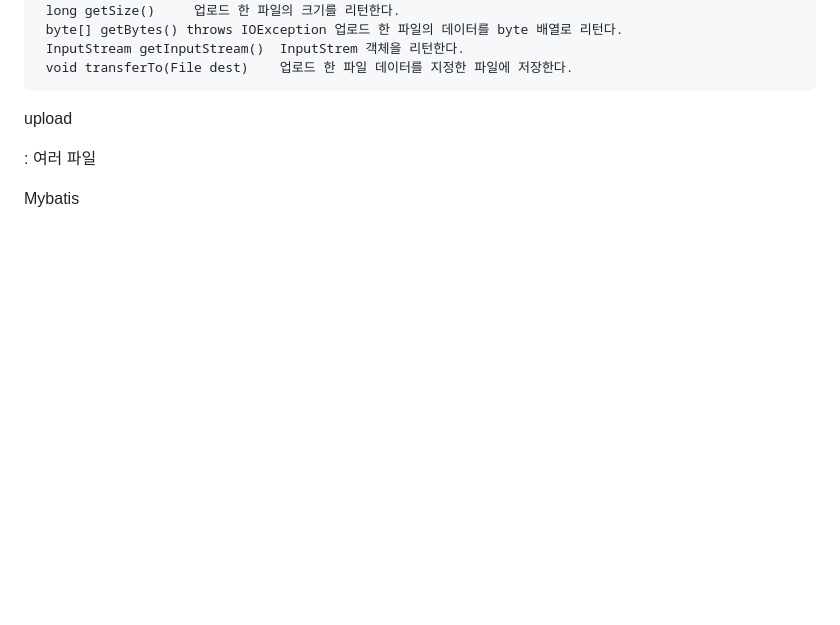
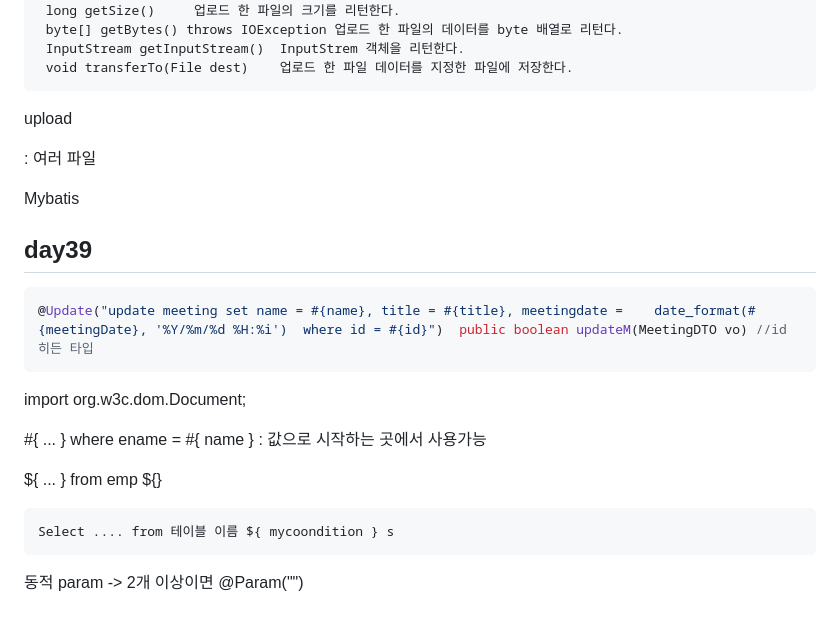
Before and after one commit to koo1996/Test-respository, a Markdown page: Java/readme.md, the part around the change. GitHub-like rendering; blank space fills up the shorter version.

````diff
--- a/Java/readme.md
+++ b/Java/readme.md
@@ -928,6 +928,27 @@ MultipartFile 의 주요 메소드
 
 upload
 
+
+
  <input type="file" name="uploadFiles" multiple/> : 여러 파일
 
 Mybatis
+
+## day39
+
+
+```java
+@Update("update meeting set name = #{name}, title = #{title}, meetingdate =    date_format(#{meetingDate}, '%Y/%m/%d %H:%i')  where id = #{id}")  public boolean updateM(MeetingDTO vo) //id 히든 타입
+```
+
+import org.w3c.dom.Document;
+
+#{ ... } where ename = #{ name } :  값으로 시작하는 곳에서 사용가능
+
+
+${ ... } from emp ${}
+
+
+    Select .... from 테이블 이름 ${ mycoondition } s
+
+동적 param -> 2개 이상이면 @Param("")
````
